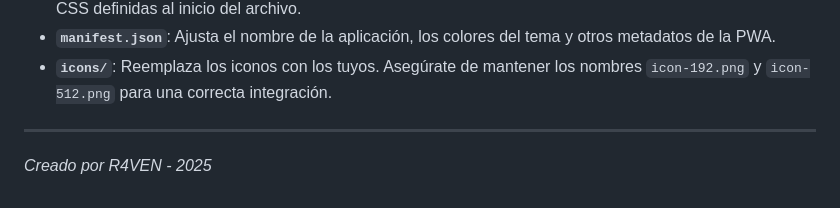
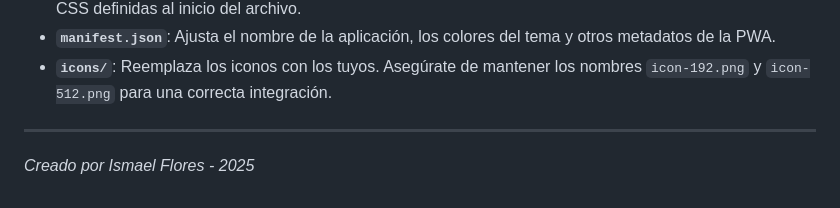
Before and after one commit to IsmaelEFC/App_Consultas, a Markdown page: README.md, the part around the change. Drawn GitHub-style.

```diff
--- a/README.md
+++ b/README.md
@@ -69,4 +69,4 @@ Puedes personalizar fácilmente la aplicación modificando los siguientes archiv
 
 ---
 
-*Creado por R4VEN - 2025*
+*Creado por Ismael Flores - 2025*
```
